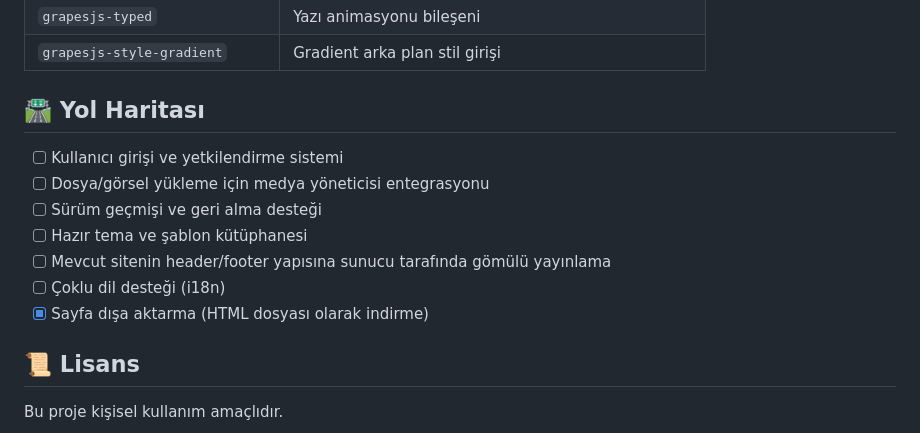
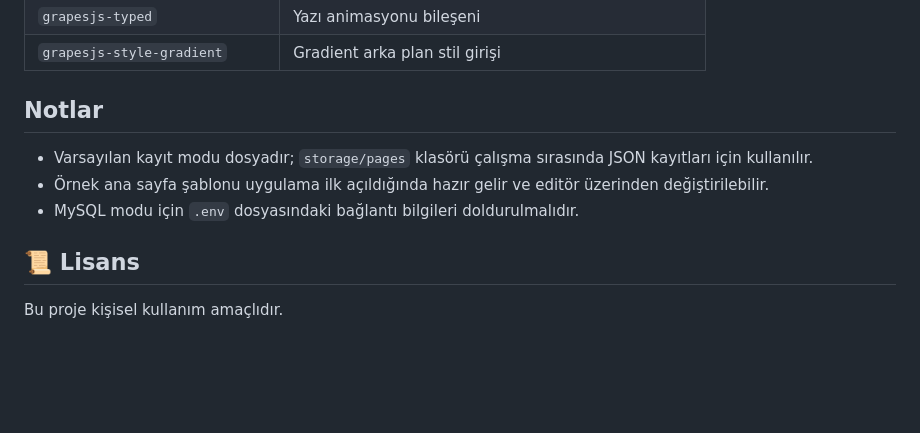
Before and after one commit to Cin42720/GrapesJS-Sayfa-Editoru, a Markdown page: README.md, the part around the change. Drawn GitHub-style; blank space fills up the shorter version.

Commit message:
Remove roadmap from README

```diff
--- a/README.md
+++ b/README.md
@@ -155,15 +155,11 @@ Grape.js/
 | `grapesjs-typed` | Yazı animasyonu bileşeni |
 | `grapesjs-style-gradient` | Gradient arka plan stil girişi |
 
-## 🛣️ Yol Haritası
+## Notlar
 
-- [ ] Kullanıcı girişi ve yetkilendirme sistemi
-- [ ] Dosya/görsel yükleme için medya yöneticisi entegrasyonu
-- [ ] Sürüm geçmişi ve geri alma desteği
-- [ ] Hazır tema ve şablon kütüphanesi
-- [ ] Mevcut sitenin header/footer yapısına sunucu tarafında gömülü yayınlama
-- [ ] Çoklu dil desteği (i18n)
-- [x] Sayfa dışa aktarma (HTML dosyası olarak indirme)
+- Varsayılan kayıt modu dosyadır; `storage/pages` klasörü çalışma sırasında JSON kayıtları için kullanılır.
+- Örnek ana sayfa şablonu uygulama ilk açıldığında hazır gelir ve editör üzerinden değiştirilebilir.
+- MySQL modu için `.env` dosyasındaki bağlantı bilgileri doldurulmalıdır.
 
 ## 📜 Lisans
 
```
